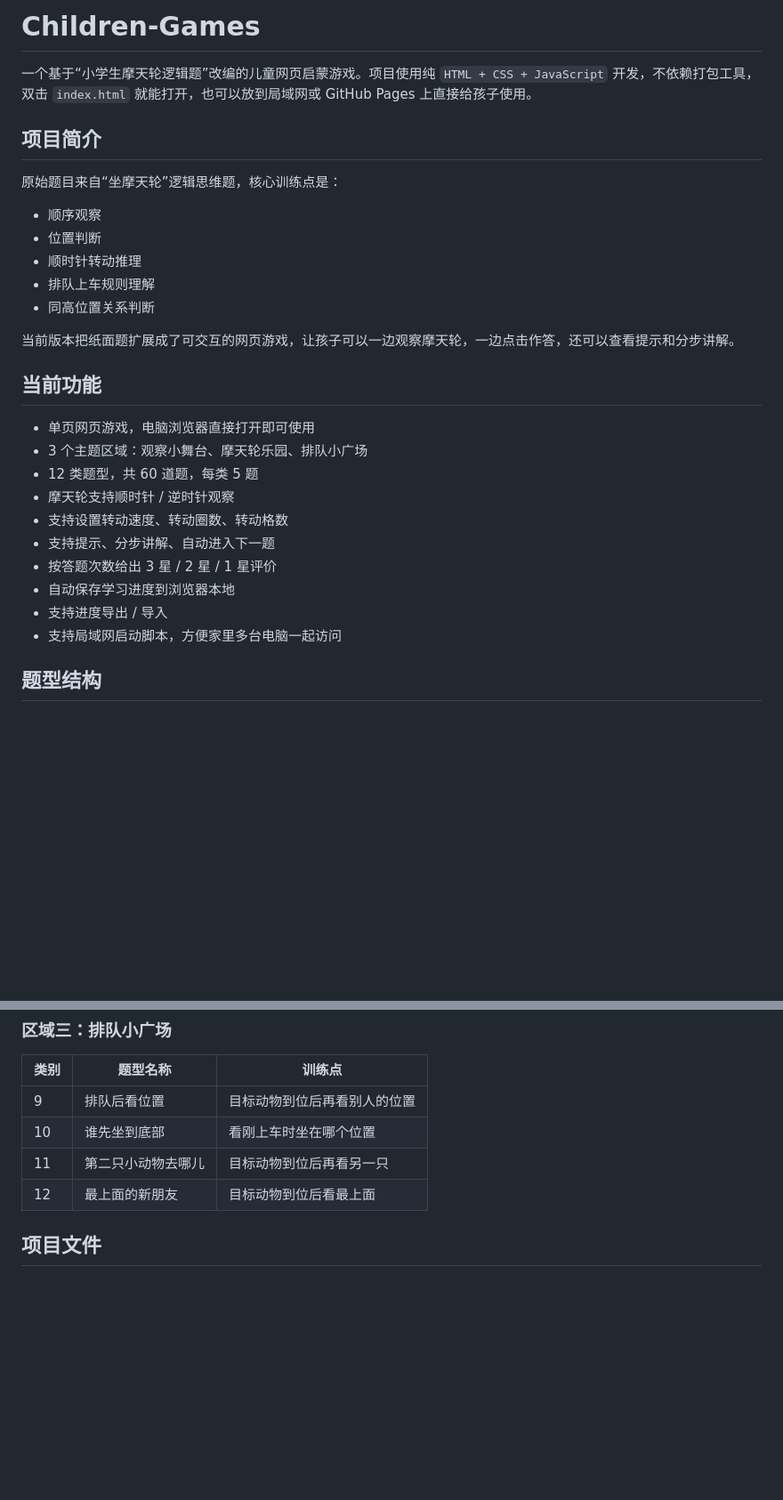
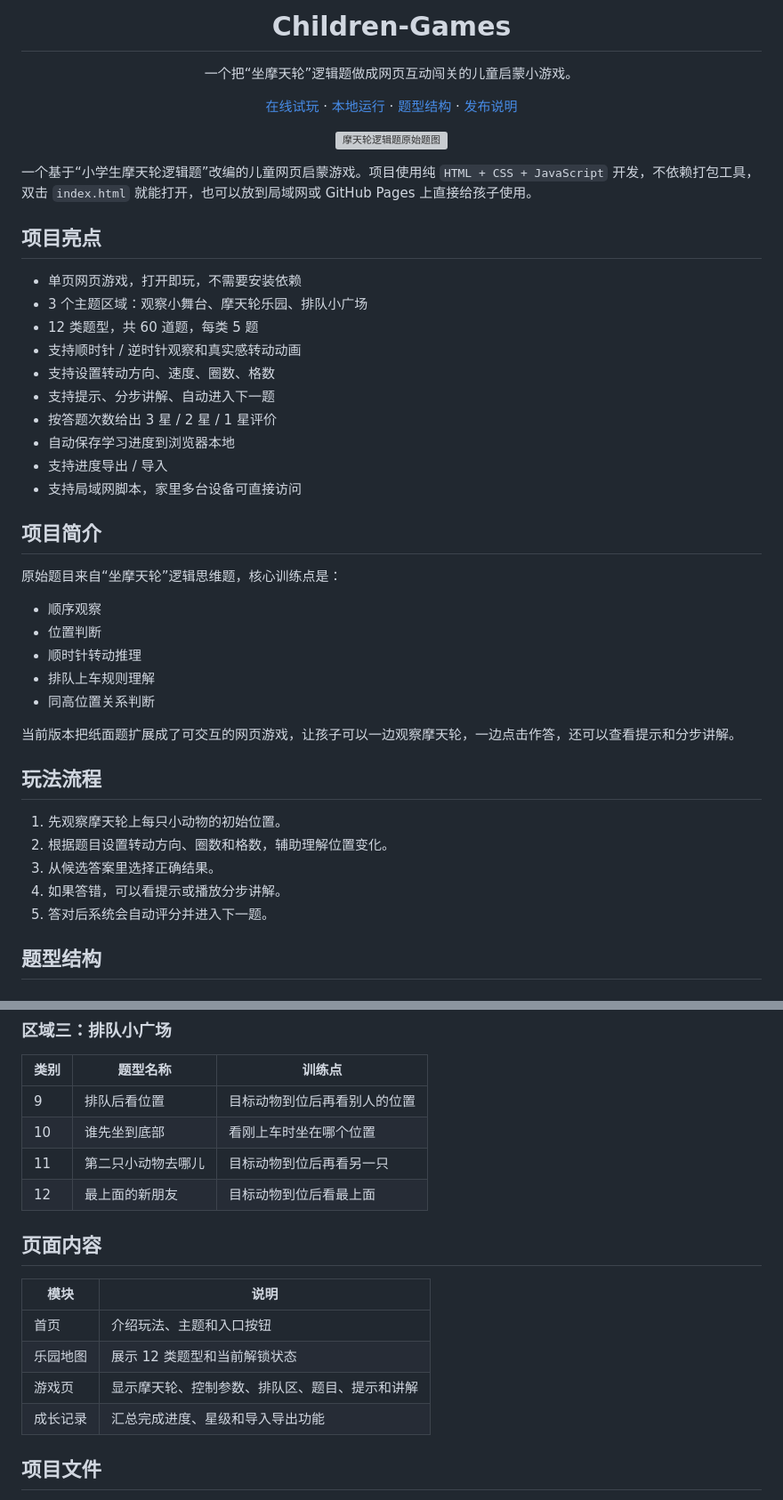
Before and after one commit to mrity/Children-Games, a Markdown page: README.md, 2 parts joined by grey strips. Shown at 89% size. Drawn GitHub-style; blank space fills up the shorter version; grey boxes are pictures that could not be loaded.

Commit message:
docs: improve repository README presentation

```diff
--- a/README.md
+++ b/README.md
@@ -1,6 +1,32 @@
-# Children-Games
+<div align="center">
+  <h1>Children-Games</h1>
+  <p>一个把“坐摩天轮”逻辑题做成网页互动闯关的儿童启蒙小游戏。</p>
+  <p>
+    <a href="https://mrity.github.io/Children-Games/">在线试玩</a> ·
+    <a href="#本地使用">本地运行</a> ·
+    <a href="#题型结构">题型结构</a> ·
+    <a href="#github-pages-发布">发布说明</a>
+  </p>
+</div>
+
+<p align="center">
+  <img src="./pic.png" alt="摩天轮逻辑题原始题图" width="520">
+</p>
 
 一个基于“小学生摩天轮逻辑题”改编的儿童网页启蒙游戏。项目使用纯 `HTML + CSS + JavaScript` 开发，不依赖打包工具，双击 `index.html` 就能打开，也可以放到局域网或 GitHub Pages 上直接给孩子使用。
+
+## 项目亮点
+
+- 单页网页游戏，打开即玩，不需要安装依赖
+- 3 个主题区域：观察小舞台、摩天轮乐园、排队小广场
+- 12 类题型，共 60 道题，每类 5 题
+- 支持顺时针 / 逆时针观察和真实感转动动画
+- 支持设置转动方向、速度、圈数、格数
+- 支持提示、分步讲解、自动进入下一题
+- 按答题次数给出 3 星 / 2 星 / 1 星评价
+- 自动保存学习进度到浏览器本地
+- 支持进度导出 / 导入
+- 支持局域网脚本，家里多台设备可直接访问
 
 ## 项目简介
 
@@ -14,18 +40,13 @@
 
 当前版本把纸面题扩展成了可交互的网页游戏，让孩子可以一边观察摩天轮，一边点击作答，还可以查看提示和分步讲解。
 
-## 当前功能
+## 玩法流程
 
-- 单页网页游戏，电脑浏览器直接打开即可使用
-- 3 个主题区域：观察小舞台、摩天轮乐园、排队小广场
-- 12 类题型，共 60 道题，每类 5 题
-- 摩天轮支持顺时针 / 逆时针观察
-- 支持设置转动速度、转动圈数、转动格数
-- 支持提示、分步讲解、自动进入下一题
-- 按答题次数给出 3 星 / 2 星 / 1 星评价
-- 自动保存学习进度到浏览器本地
-- 支持进度导出 / 导入
-- 支持局域网启动脚本，方便家里多台电脑一起访问
+1. 先观察摩天轮上每只小动物的初始位置。
+2. 根据题目设置转动方向、圈数和格数，辅助理解位置变化。
+3. 从候选答案里选择正确结果。
+4. 如果答错，可以看提示或播放分步讲解。
+5. 答对后系统会自动评分并进入下一题。
 
 ## 题型结构
 
@@ -55,6 +76,15 @@
 | 10 | 谁先坐到底部 | 看刚上车时坐在哪个位置 |
 | 11 | 第二只小动物去哪儿 | 目标动物到位后再看另一只 |
 | 12 | 最上面的新朋友 | 目标动物到位后看最上面 |
+
+## 页面内容
+
+| 模块 | 说明 |
+| --- | --- |
+| 首页 | 介绍玩法、主题和入口按钮 |
+| 乐园地图 | 展示 12 类题型和当前解锁状态 |
+| 游戏页 | 显示摩天轮、控制参数、排队区、题目、提示和讲解 |
+| 成长记录 | 汇总完成进度、星级和导入导出功能 |
 
 ## 项目文件
 
```
Also changed, not shown: other parts of README.md (+2 -0 lines).
